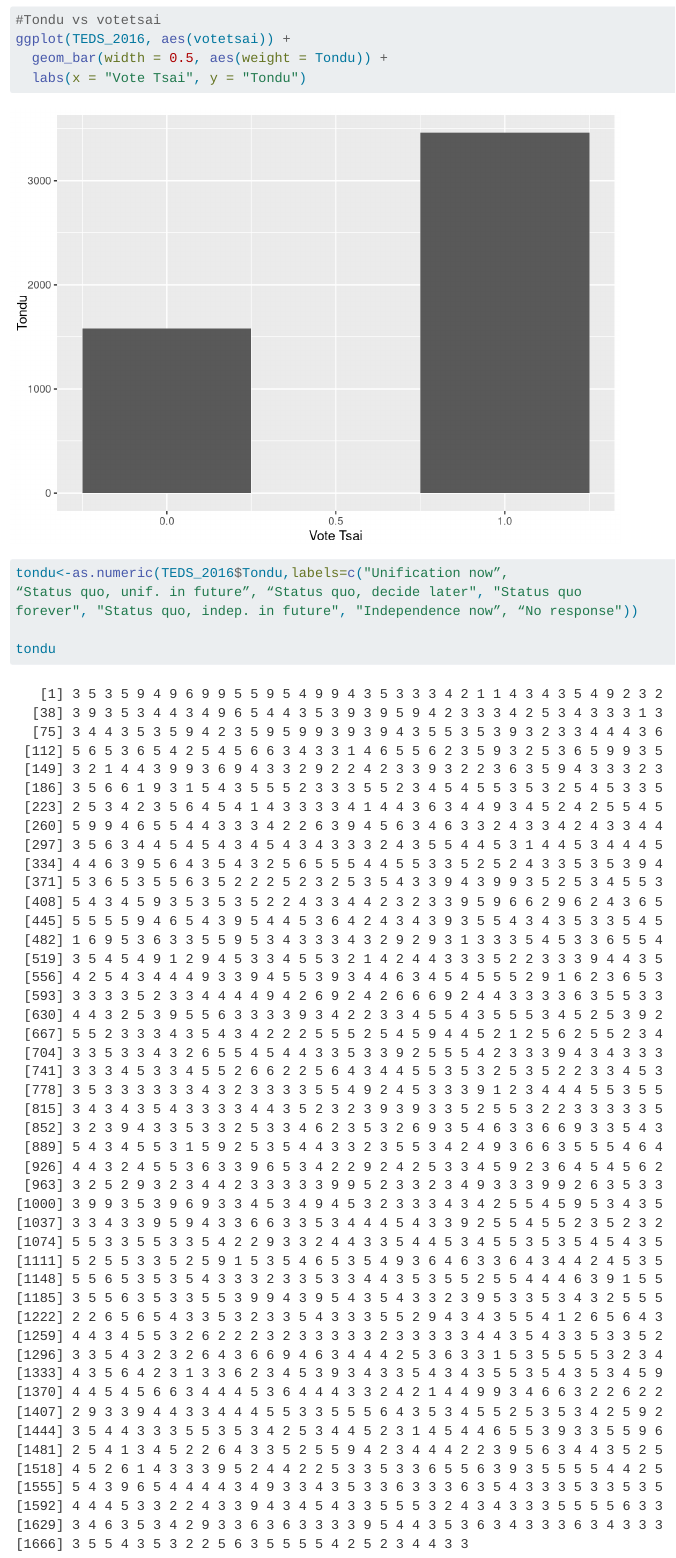
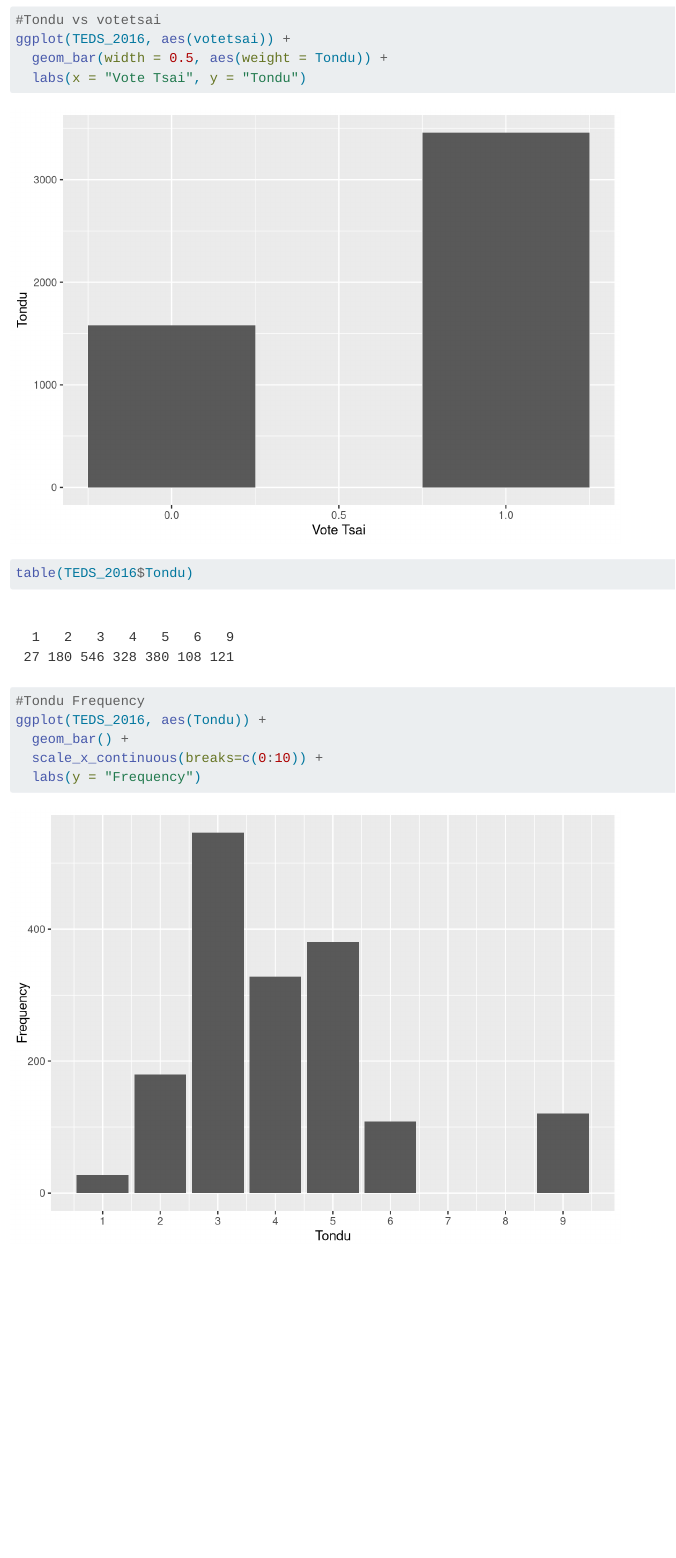
Before and after one commit to GuanHChen/guanhchen.github.io, a Quarto document (assignment2.qmd): the page in a window 1100 px wide, from 5150 px down. Rendered offline with R 4.5, knitr and Pandoc in place of Quarto, with nearby package versions.

Commit message:
assignment 2 more edits

````diff
--- a/assignment2.qmd
+++ b/assignment2.qmd
@@ -62,9 +62,11 @@ ggplot(TEDS_2016, aes(votetsai)) +
   geom_bar(width = 0.5, aes(weight = Tondu)) +
   labs(x = "Vote Tsai", y = "Tondu")
 
-tondu<-as.numeric(TEDS_2016$Tondu,labels=c("Unification now”,
-“Status quo, unif. in future”, “Status quo, decide later", "Status quo
-forever", "Status quo, indep. in future", "Independence now”, “No response"))
+table(TEDS_2016$Tondu)
 
-tondu
+#Tondu Frequency
+ggplot(TEDS_2016, aes(Tondu)) +
+  geom_bar() +
+  scale_x_continuous(breaks=c(0:10)) +
+  labs(y = "Frequency")
 ```
````
Also changed, not shown: docs/search.json, 2 other files.
